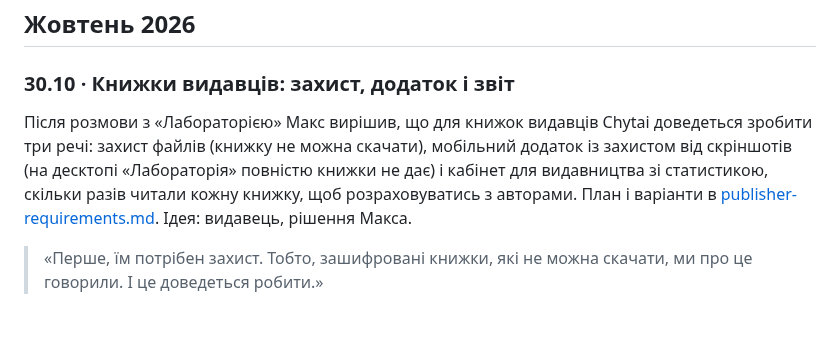
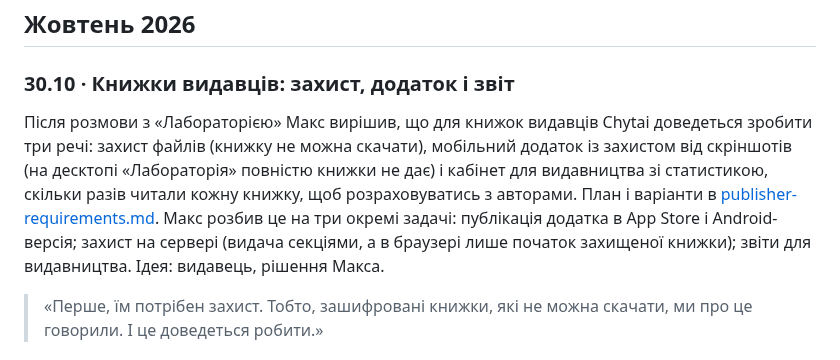
Before and after one commit to imax/chytai, a Markdown page: docs/decisions.md, the part around the change. Drawn GitHub-style; blank space fills up the shorter version.

```diff
--- a/docs/decisions.md
+++ b/docs/decisions.md
@@ -10,7 +10,7 @@
 ## Жовтень 2026
 
 ### 30.10 · Книжки видавців: захист, додаток і звіт
-Після розмови з «Лабораторією» Макс вирішив, що для книжок видавців Chytai доведеться зробити три речі: захист файлів (книжку не можна скачати), мобільний додаток із захистом від скріншотів (на десктопі «Лабораторія» повністю книжки не дає) і кабінет для видавництва зі статистикою, скільки разів читали кожну книжку, щоб розраховуватись з авторами. План і варіанти в [publisher-requirements.md](publisher-requirements.md). Ідея: видавець, рішення Макса.
+Після розмови з «Лабораторією» Макс вирішив, що для книжок видавців Chytai доведеться зробити три речі: захист файлів (книжку не можна скачати), мобільний додаток із захистом від скріншотів (на десктопі «Лабораторія» повністю книжки не дає) і кабінет для видавництва зі статистикою, скільки разів читали кожну книжку, щоб розраховуватись з авторами. План і варіанти в [publisher-requirements.md](publisher-requirements.md). Макс розбив це на три окремі задачі: публікація додатка в App Store і Android-версія; захист на сервері (видача секціями, а в браузері лише початок захищеної книжки); звіти для видавництва. Ідея: видавець, рішення Макса.
 > «Перше, їм потрібен захист. Тобто, зашифровані книжки, які не можна скачати, ми про це говорили. І це доведеться робити.»
 
 ### 30.10 · Простіші кнопки на сторінці книжки
```
Also changed, not shown: docs/publisher-requirements.md (+7 -2 lines).
